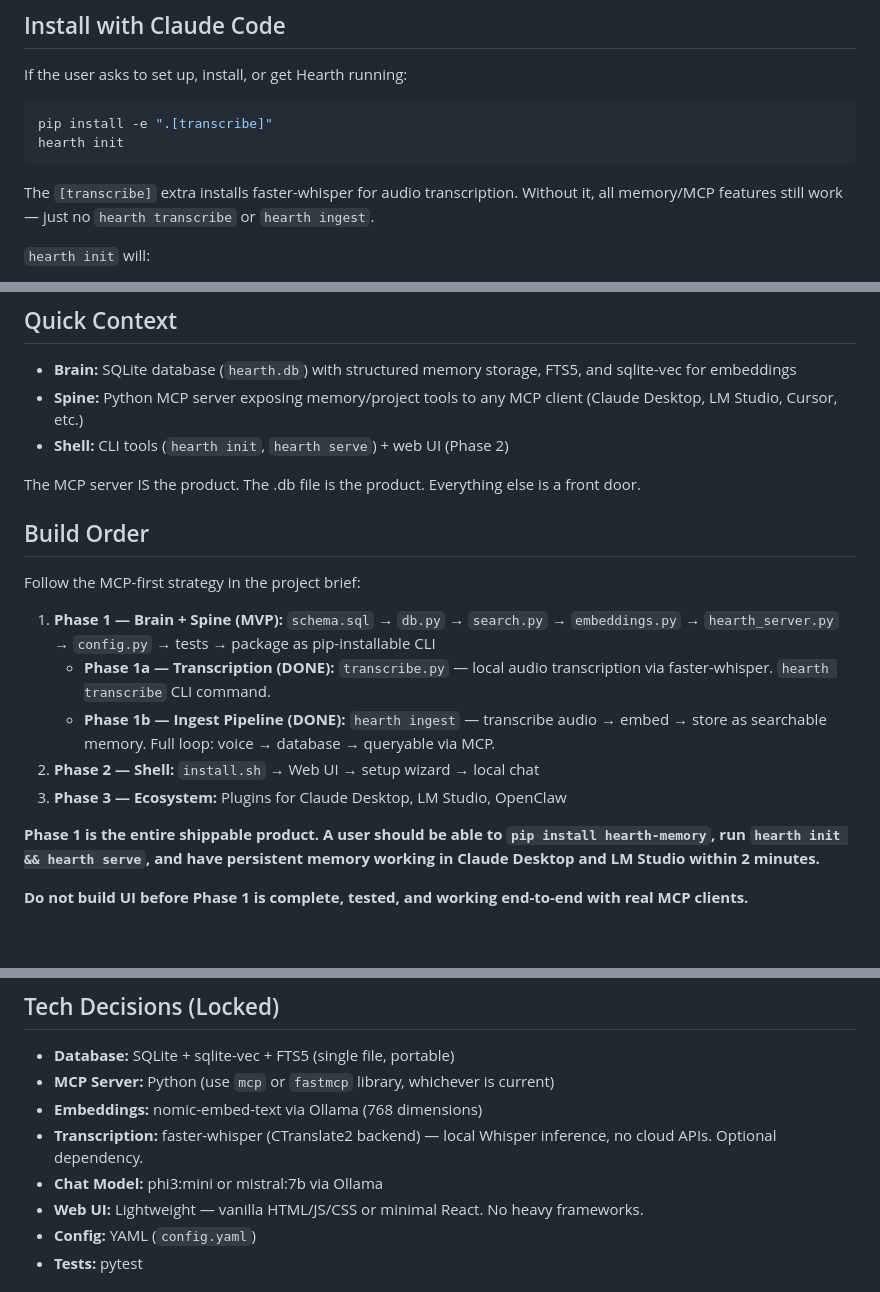
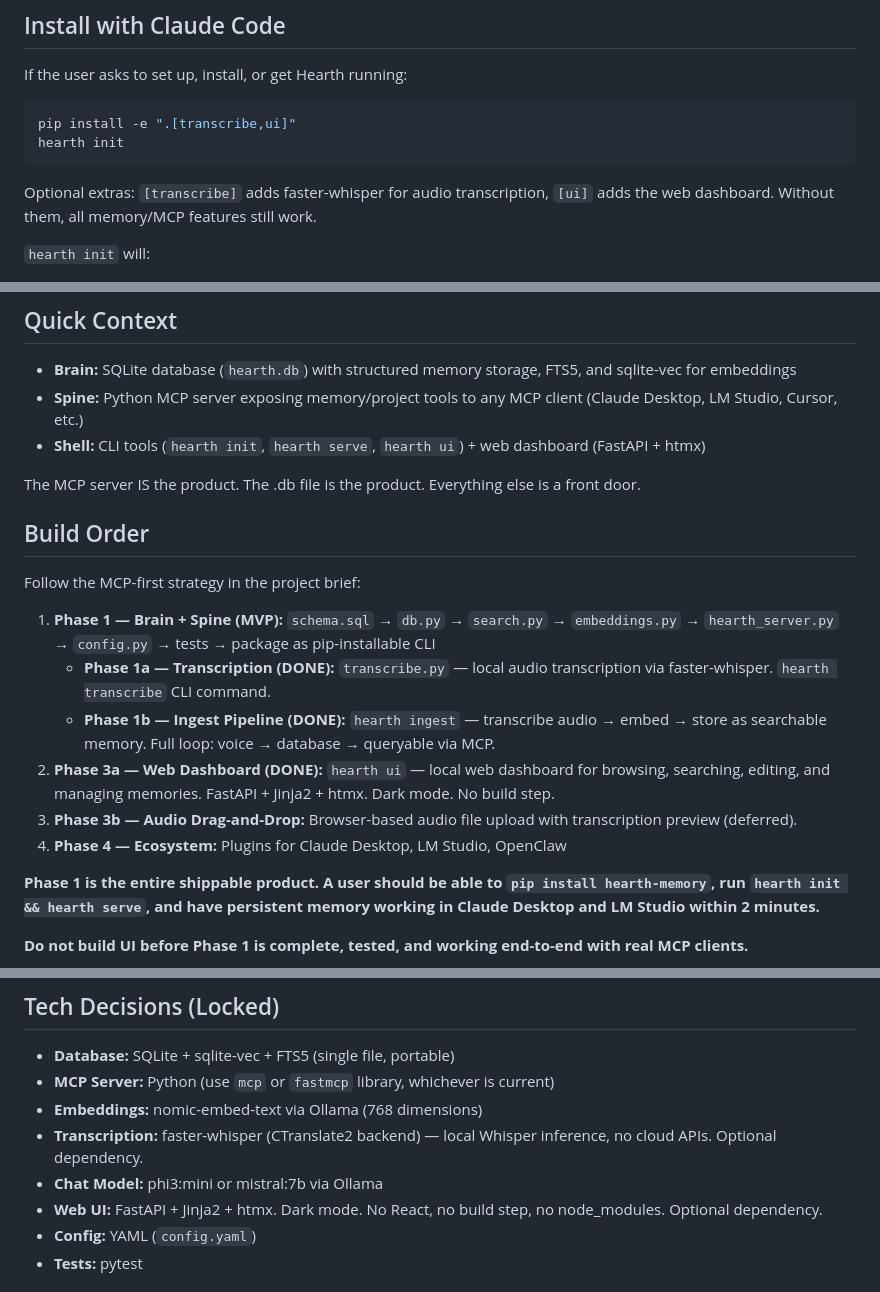
Before and after one commit to reallyreallyryan/hearth, a Markdown page: CLAUDE.md, 3 parts joined by grey strips. GitHub-like rendering; blank space fills up the shorter version.

````diff
--- a/CLAUDE.md
+++ b/CLAUDE.md
@@ -11,11 +11,11 @@ Hearth is a local-first persistent AI memory system. Users download it, install
 If the user asks to set up, install, or get Hearth running:
 
 ```bash
-pip install -e ".[transcribe]"
+pip install -e ".[transcribe,ui]"
 hearth init
 ```
 
-The `[transcribe]` extra installs faster-whisper for audio transcription. Without it, all memory/MCP features still work — just no `hearth transcribe` or `hearth ingest`.
+Optional extras: `[transcribe]` adds faster-whisper for audio transcription, `[ui]` adds the web dashboard. Without them, all memory/MCP features still work.
 
 `hearth init` will:
 1. Create `~/hearth/` with the database and config
@@ -35,7 +35,7 @@ For detailed instructions, see `INSTALL_GUIDE.md`.
 
 - **Brain:** SQLite database (`hearth.db`) with structured memory storage, FTS5, and sqlite-vec for embeddings
 - **Spine:** Python MCP server exposing memory/project tools to any MCP client (Claude Desktop, LM Studio, Cursor, etc.)
-- **Shell:** CLI tools (`hearth init`, `hearth serve`) + web UI (Phase 2)
+- **Shell:** CLI tools (`hearth init`, `hearth serve`, `hearth ui`) + web dashboard (FastAPI + htmx)
 
 The MCP server IS the product. The .db file is the product. Everything else is a front door.
 
@@ -45,8 +45,9 @@ Follow the MCP-first strategy in the project brief:
 1. **Phase 1 — Brain + Spine (MVP):** `schema.sql` → `db.py` → `search.py` → `embeddings.py` → `hearth_server.py` → `config.py` → tests → package as pip-installable CLI
    - **Phase 1a — Transcription (DONE):** `transcribe.py` — local audio transcription via faster-whisper. `hearth transcribe` CLI command.
    - **Phase 1b — Ingest Pipeline (DONE):** `hearth ingest` — transcribe audio → embed → store as searchable memory. Full loop: voice → database → queryable via MCP.
-2. **Phase 2 — Shell:** `install.sh` → Web UI → setup wizard → local chat
-3. **Phase 3 — Ecosystem:** Plugins for Claude Desktop, LM Studio, OpenClaw
+2. **Phase 3a — Web Dashboard (DONE):** `hearth ui` — local web dashboard for browsing, searching, editing, and managing memories. FastAPI + Jinja2 + htmx. Dark mode. No build step.
+3. **Phase 3b — Audio Drag-and-Drop:** Browser-based audio file upload with transcription preview (deferred).
+4. **Phase 4 — Ecosystem:** Plugins for Claude Desktop, LM Studio, OpenClaw
 
 **Phase 1 is the entire shippable product. A user should be able to `pip install hearth-memory`, run `hearth init && hearth serve`, and have persistent memory working in Claude Desktop and LM Studio within 2 minutes.**
 
@@ -59,7 +60,7 @@ Follow the MCP-first strategy in the project brief:
 - **Embeddings:** nomic-embed-text via Ollama (768 dimensions)
 - **Transcription:** faster-whisper (CTranslate2 backend) — local Whisper inference, no cloud APIs. Optional dependency.
 - **Chat Model:** phi3:mini or mistral:7b via Ollama
-- **Web UI:** Lightweight — vanilla HTML/JS/CSS or minimal React. No heavy frameworks.
+- **Web UI:** FastAPI + Jinja2 + htmx. Dark mode. No React, no build step, no node_modules. Optional dependency.
 - **Config:** YAML (`config.yaml`)
 - **Tests:** pytest
 
````
Also changed, not shown: other parts of CLAUDE.md (+2 -1 lines), INSTALL_GUIDE.md (+24 -3 lines), README.md (+18 -2 lines).
